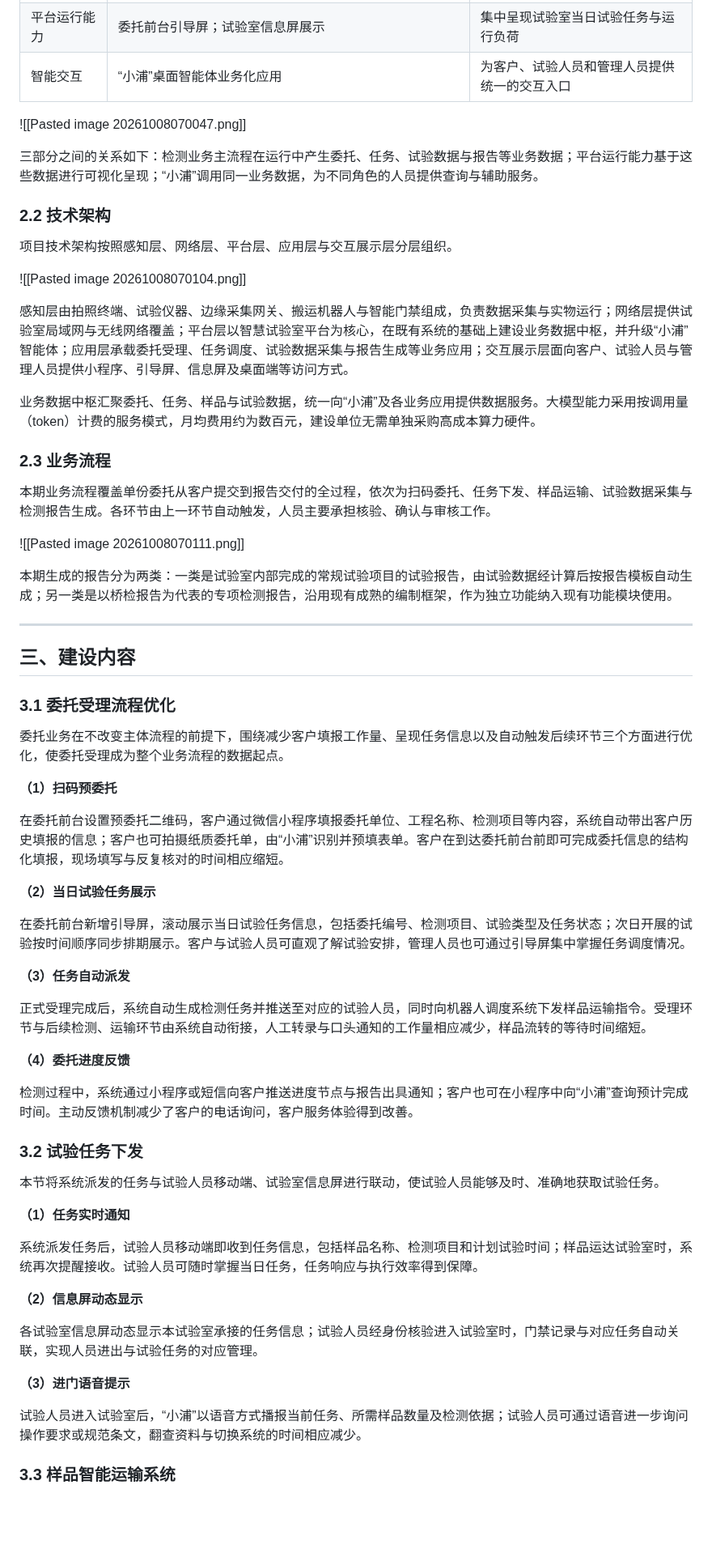
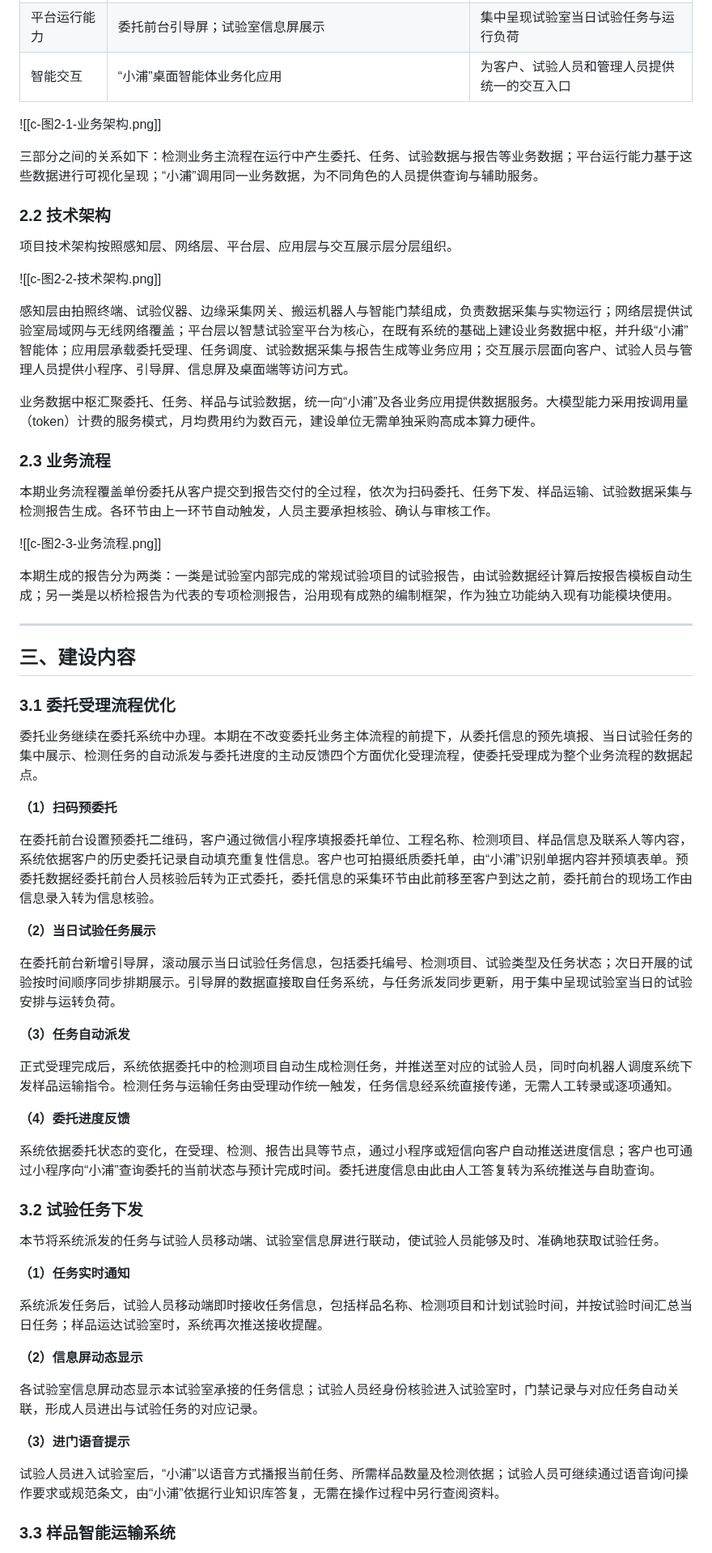
Before and after one commit to Mikamuise/Integrity, a Markdown page: 浦江/c-浦江网联智慧试验室三期建设方案.md, the part around one of its changes. Shown at 81% size. GitHub-like rendering; blank space fills up the shorter version.

```diff
--- a/浦江/c-浦江网联智慧试验室三期建设方案.md
+++ b/浦江/c-浦江网联智慧试验室三期建设方案.md
@@ -55,7 +55,7 @@
 | 平台运行能力 | 委托前台引导屏；试验室信息屏展示 | 集中呈现试验室当日试验任务与运行负荷 |
 | 智能交互 | “小浦”桌面智能体业务化应用 | 为客户、试验人员和管理人员提供统一的交互入口 |
 
-![[Pasted image 20261008070047.png]]
+![[c-图2-1-业务架构.png]]
 
 三部分之间的关系如下：检测业务主流程在运行中产生委托、任务、试验数据与报告等业务数据；平台运行能力基于这些数据进行可视化呈现；“小浦”调用同一业务数据，为不同角色的人员提供查询与辅助服务。
 
@@ -63,7 +63,7 @@
 
 项目技术架构按照感知层、网络层、平台层、应用层与交互展示层分层组织。
 
-![[Pasted image 20261008070104.png]]
+![[c-图2-2-技术架构.png]]
 
 感知层由拍照终端、试验仪器、边缘采集网关、搬运机器人与智能门禁组成，负责数据采集与实物运行；网络层提供试验室局域网与无线网络覆盖；平台层以智慧试验室平台为核心，在既有系统的基础上建设业务数据中枢，并升级“小浦”智能体；应用层承载委托受理、任务调度、试验数据采集与报告生成等业务应用；交互展示层面向客户、试验人员与管理人员提供小程序、引导屏、信息屏及桌面端等访问方式。
 
@@ -73,7 +73,7 @@
 
 本期业务流程覆盖单份委托从客户提交到报告交付的全过程，依次为扫码委托、任务下发、样品运输、试验数据采集与检测报告生成。各环节由上一环节自动触发，人员主要承担核验、确认与审核工作。
 
-![[Pasted image 20261008070111.png]]
+![[c-图2-3-业务流程.png]]
 
 本期生成的报告分为两类：一类是试验室内部完成的常规试验项目的试验报告，由试验数据经计算后按报告模板自动生成；另一类是以桥检报告为代表的专项检测报告，沿用现有成熟的编制框架，作为独立功能纳入现有功能模块使用。
 
@@ -83,23 +83,23 @@
 
 ### 3.1 委托受理流程优化
 
-委托业务在不改变主体流程的前提下，围绕减少客户填报工作量、呈现任务信息以及自动触发后续环节三个方面进行优化，使委托受理成为整个业务流程的数据起点。
+委托业务继续在委托系统中办理。本期在不改变委托业务主体流程的前提下，从委托信息的预先填报、当日试验任务的集中展示、检测任务的自动派发与委托进度的主动反馈四个方面优化受理流程，使委托受理成为整个业务流程的数据起点。
 
 **（1）扫码预委托**
 
-在委托前台设置预委托二维码，客户通过微信小程序填报委托单位、工程名称、检测项目等内容，系统自动带出客户历史填报的信息；客户也可拍摄纸质委托单，由“小浦”识别并预填表单。客户在到达委托前台前即可完成委托信息的结构化填报，现场填写与反复核对的时间相应缩短。
+在委托前台设置预委托二维码，客户通过微信小程序填报委托单位、工程名称、检测项目、样品信息及联系人等内容，系统依据客户的历史委托记录自动填充重复性信息。客户也可拍摄纸质委托单，由“小浦”识别单据内容并预填表单。预委托数据经委托前台人员核验后转为正式委托，委托信息的采集环节由此前移至客户到达之前，委托前台的现场工作由信息录入转为信息核验。
 
 **（2）当日试验任务展示**
 
-在委托前台新增引导屏，滚动展示当日试验任务信息，包括委托编号、检测项目、试验类型及任务状态；次日开展的试验按时间顺序同步排期展示。客户与试验人员可直观了解试验安排，管理人员也可通过引导屏集中掌握任务调度情况。
+在委托前台新增引导屏，滚动展示当日试验任务信息，包括委托编号、检测项目、试验类型及任务状态；次日开展的试验按时间顺序同步排期展示。引导屏的数据直接取自任务系统，与任务派发同步更新，用于集中呈现试验室当日的试验安排与运转负荷。
 
 **（3）任务自动派发**
 
-正式受理完成后，系统自动生成检测任务并推送至对应的试验人员，同时向机器人调度系统下发样品运输指令。受理环节与后续检测、运输环节由系统自动衔接，人工转录与口头通知的工作量相应减少，样品流转的等待时间缩短。
+正式受理完成后，系统依据委托中的检测项目自动生成检测任务，并推送至对应的试验人员，同时向机器人调度系统下发样品运输指令。检测任务与运输任务由受理动作统一触发，任务信息经系统直接传递，无需人工转录或逐项通知。
 
 **（4）委托进度反馈**
 
-检测过程中，系统通过小程序或短信向客户推送进度节点与报告出具通知；客户也可在小程序中向“小浦”查询预计完成时间。主动反馈机制减少了客户的电话询问，客户服务体验得到改善。
+系统依据委托状态的变化，在受理、检测、报告出具等节点，通过小程序或短信向客户自动推送进度信息；客户也可通过小程序向“小浦”查询委托的当前状态与预计完成时间。委托进度信息由此由人工答复转为系统推送与自助查询。
 
 ### 3.2 试验任务下发
 
@@ -107,15 +107,15 @@
 
 **（1）任务实时通知**
 
-系统派发任务后，试验人员移动端即收到任务信息，包括样品名称、检测项目和计划试验时间；样品运达试验室时，系统再次提醒接收。试验人员可随时掌握当日任务，任务响应与执行效率得到保障。
+系统派发任务后，试验人员移动端即时接收任务信息，包括样品名称、检测项目和计划试验时间，并按试验时间汇总当日任务；样品运达试验室时，系统再次推送接收提醒。
 
 **（2）信息屏动态显示**
 
-各试验室信息屏动态显示本试验室承接的任务信息；试验人员经身份核验进入试验室时，门禁记录与对应任务自动关联，实现人员进出与试验任务的对应管理。
+各试验室信息屏动态显示本试验室承接的任务信息；试验人员经身份核验进入试验室时，门禁记录与对应任务自动关联，形成人员进出与试验任务的对应记录。
 
 **（3）进门语音提示**
 
-试验人员进入试验室后，“小浦”以语音方式播报当前任务、所需样品数量及检测依据；试验人员可通过语音进一步询问操作要求或规范条文，翻查资料与切换系统的时间相应减少。
+试验人员进入试验室后，“小浦”以语音方式播报当前任务、所需样品数量及检测依据；试验人员可继续通过语音询问操作要求或规范条文，由“小浦”依据行业知识库答复，无需在操作过程中另行查阅资料。
 
 ### 3.3 样品智能运输系统
 
```
Also changed, not shown: other parts of 浦江/c-浦江网联智慧试验室三期建设方案.md (+52 -44 lines), CLAUDE.md (+8 -0 lines), 浦江/c-图2-1-业务架构.png, 浦江/c-图2-2-技术架构.png, 浦江/c-图2-3-业务流程.png, 浦江/c-图3-2-运输作业流程.png (added).
